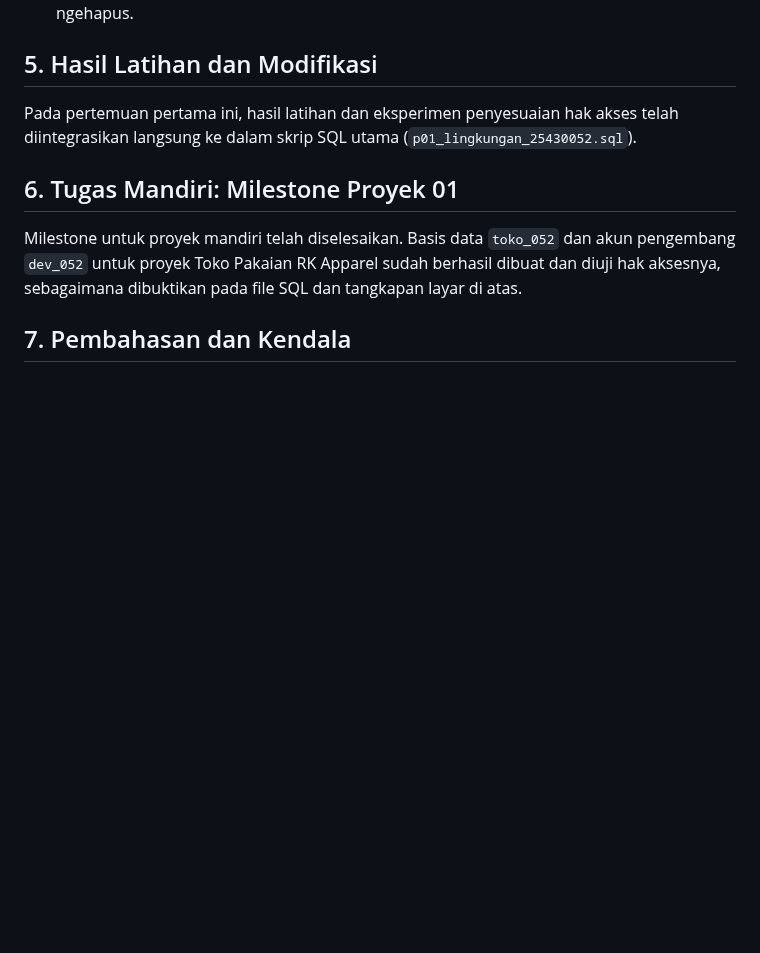
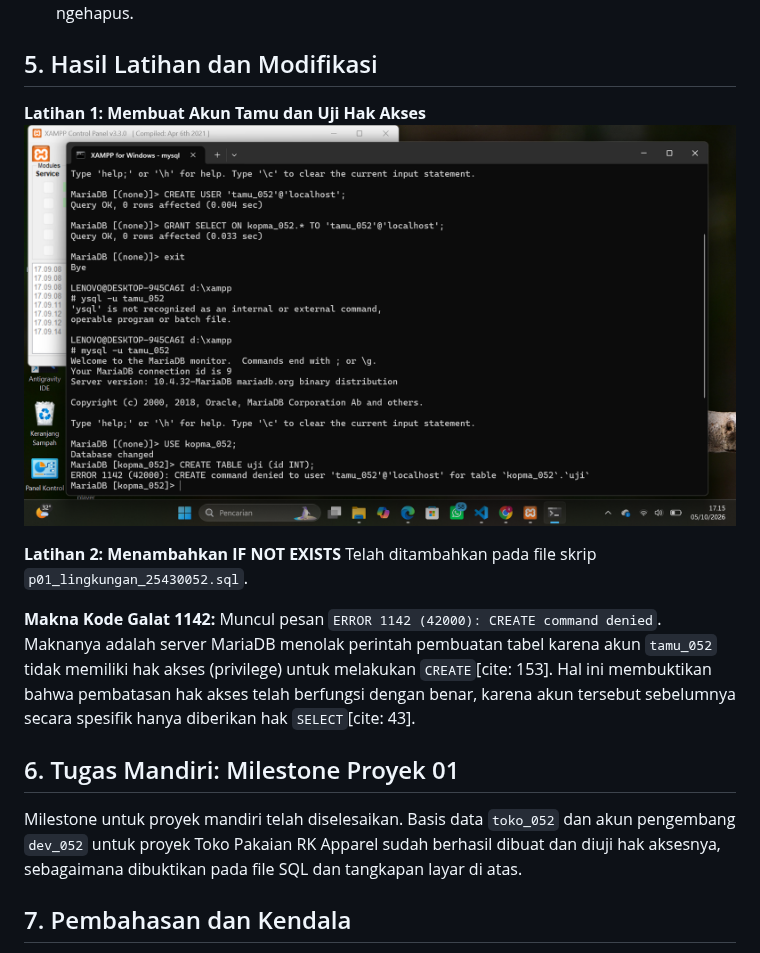
Before and after one commit to rizaldokurniawan8-bit/basisdata-25430052, a Markdown page: laporan/p01_laporan_25430052.md, the part around the change. Drawn GitHub-style; pictures changed too: laporan/img/9_error_tamu.png (added); blank space fills up the shorter version.

Commit message:
Upload tugas laporan modul 1

```diff
--- a/laporan/p01_laporan_25430052.md
+++ b/laporan/p01_laporan_25430052.md
@@ -34,7 +34,14 @@
  * **Error 1142:** Kalau error ini beda lagi. Posisinya saya udah sukses masuk ke database, tapi pas saya iseng nyoba jalanin perintah (misalnya mau hapus data pakai perintah DROP), malah diblokir sama sistem. Rupanya karena hak akses akun yang saya pakai dibatasi, misal cuma dikasih izin buat ngelihat data, tapi malah maksa ngasih perintah buat ngehapus.
 
 ## 5. Hasil Latihan dan Modifikasi
- Pada pertemuan pertama ini, hasil latihan dan eksperimen penyesuaian hak akses telah diintegrasikan langsung ke dalam skrip SQL utama (`p01_lingkungan_25430052.sql`).
+  **Latihan 1: Membuat Akun Tamu dan Uji Hak Akses**
+ ![Error Akun Tamu](img/9_error_tamu.png)
+
+ **Latihan 2: Menambahkan IF NOT EXISTS**
+Telah ditambahkan pada file skrip `p01_lingkungan_25430052.sql`.
+
+ **Makna Kode Galat 1142:**
+ Muncul pesan `ERROR 1142 (42000): CREATE command denied`. Maknanya adalah server MariaDB menolak perintah pembuatan tabel karena akun `tamu_052` tidak memiliki hak akses (privilege) untuk melakukan `CREATE`[cite: 153]. Hal ini membuktikan bahwa pembatasan hak akses telah berfungsi dengan benar, karena akun tersebut sebelumnya secara spesifik hanya diberikan hak `SELECT`[cite: 43].
 
 ## 6. Tugas Mandiri: Milestone Proyek 01
  Milestone untuk proyek mandiri telah diselesaikan. Basis data `toko_052` dan akun pengembang `dev_052` untuk proyek Toko Pakaian RK Apparel sudah berhasil dibuat dan diuji hak aksesnya, sebagaimana dibuktikan pada file SQL dan tangkapan layar di atas.
```
Also changed, not shown: 1 other file.
